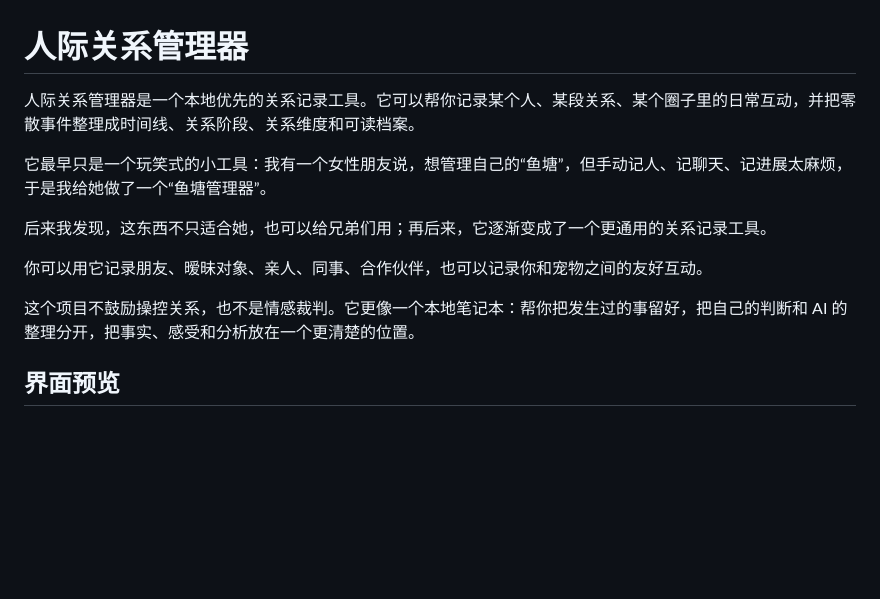
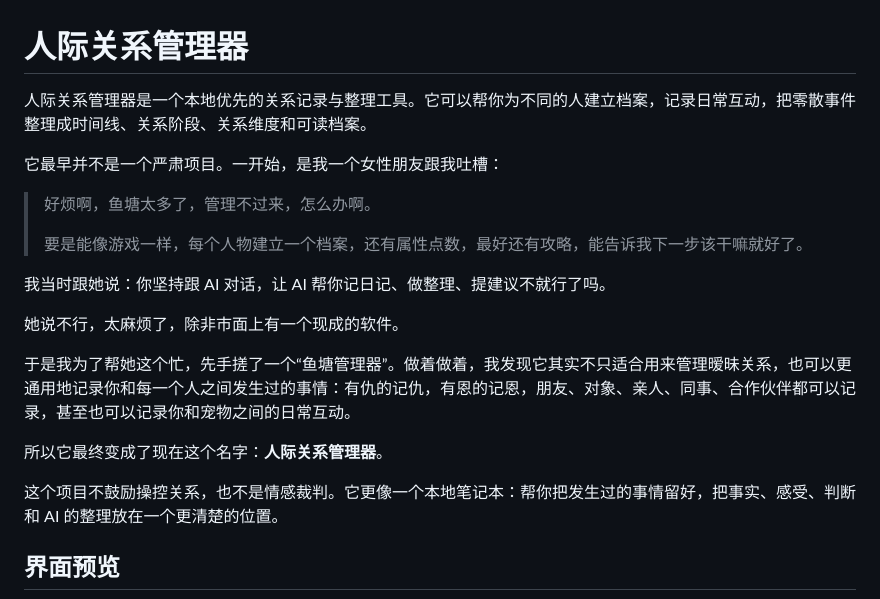
Before and after one commit to Black-0621/relationship-manager, a Markdown page: README.md, the part around one of its changes. Drawn GitHub-style; blank space fills up the shorter version.

```diff
--- a/README.md
+++ b/README.md
@@ -1,14 +1,22 @@
 # 人际关系管理器
 
-人际关系管理器是一个本地优先的关系记录工具。它可以帮你记录某个人、某段关系、某个圈子里的日常互动，并把零散事件整理成时间线、关系阶段、关系维度和可读档案。
+人际关系管理器是一个本地优先的关系记录与整理工具。它可以帮你为不同的人建立档案，记录日常互动，把零散事件整理成时间线、关系阶段、关系维度和可读档案。
 
-它最早只是一个玩笑式的小工具：我有一个女性朋友说，想管理自己的“鱼塘”，但手动记人、记聊天、记进展太麻烦，于是我给她做了一个“鱼塘管理器”。
+它最早并不是一个严肃项目。一开始，是我一个女性朋友跟我吐槽：
 
-后来我发现，这东西不只适合她，也可以给兄弟们用；再后来，它逐渐变成了一个更通用的关系记录工具。
+> 好烦啊，鱼塘太多了，管理不过来，怎么办啊。
+>
+> 要是能像游戏一样，每个人物建立一个档案，还有属性点数，最好还有攻略，能告诉我下一步该干嘛就好了。
 
-你可以用它记录朋友、暧昧对象、亲人、同事、合作伙伴，也可以记录你和宠物之间的友好互动。
+我当时跟她说：你坚持跟 AI 对话，让 AI 帮你记日记、做整理、提建议不就行了吗。
 
-这个项目不鼓励操控关系，也不是情感裁判。它更像一个本地笔记本：帮你把发生过的事留好，把自己的判断和 AI 的整理分开，把事实、感受和分析放在一个更清楚的位置。
+她说不行，太麻烦了，除非市面上有一个现成的软件。
+
+于是我为了帮她这个忙，先手搓了一个“鱼塘管理器”。做着做着，我发现它其实不只适合用来管理暧昧关系，也可以更通用地记录你和每一个人之间发生过的事情：有仇的记仇，有恩的记恩，朋友、对象、亲人、同事、合作伙伴都可以记录，甚至也可以记录你和宠物之间的日常互动。
+
+所以它最终变成了现在这个名字：**人际关系管理器**。
+
+这个项目不鼓励操控关系，也不是情感裁判。它更像一个本地笔记本：帮你把发生过的事情留好，把事实、感受、判断和 AI 的整理放在一个更清楚的位置。
 
 ## 界面预览
 
```
Also changed, not shown: other parts of README.md (+107 -46 lines).
